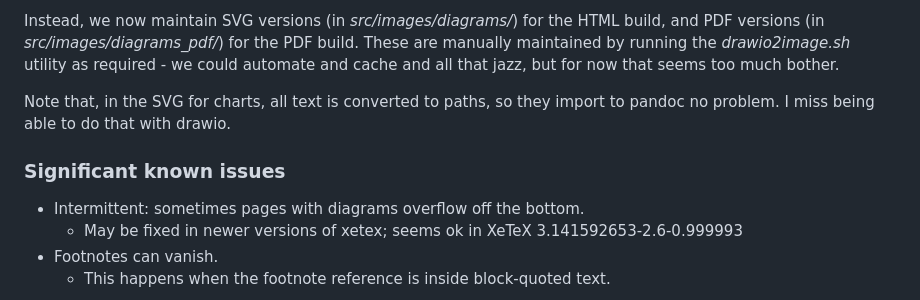
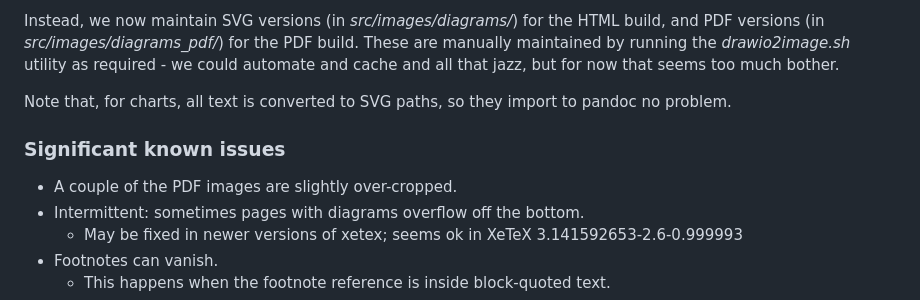
Before and after one commit to benjaminion/upgrading-ethereum-book, a Markdown page: bin/pdf/README.md, the part around the change. Drawn GitHub-style.

Commit message:
PDF: add image cropping issue

```diff
--- a/bin/pdf/README.md
+++ b/bin/pdf/README.md
@@ -48,10 +48,11 @@ Ideally we would like to do everything with SVGs alone, but the command-line ver
 
 Instead, we now maintain SVG versions (in _src/images/diagrams/_) for the HTML build, and PDF versions (in _src/images/diagrams\_pdf/_) for the PDF build. These are manually maintained by running the _drawio2image.sh_ utility as required - we could automate and cache and all that jazz, but for now that seems too much bother.
 
-Note that, in the SVG for charts, all text is converted to paths, so they import to pandoc no problem. I miss being able to do that with drawio.
+Note that, for charts, all text is converted to SVG paths, so they import to pandoc no problem.
 
 ### Significant known issues
 
+- A couple of the PDF images are slightly over-cropped.
 - Intermittent: sometimes pages with diagrams overflow off the bottom.
   - May be fixed in newer versions of xetex; seems ok in XeTeX 3.141592653-2.6-0.999993
 - Footnotes can vanish.
```
